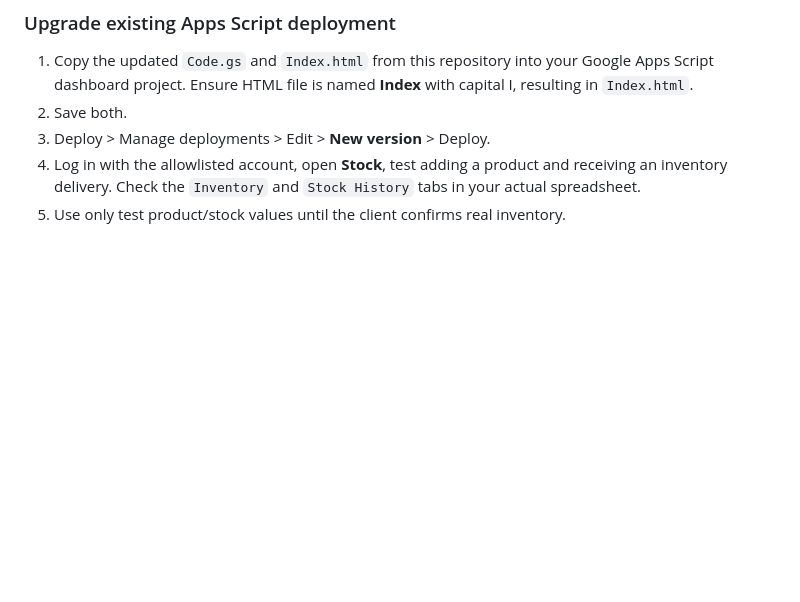
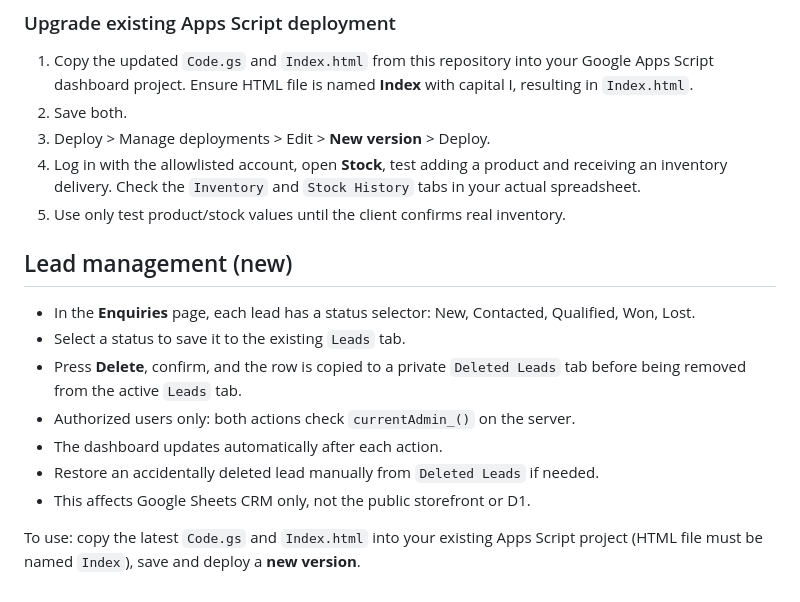
Before and after one commit to enviromation17-bit/Authentic-Natural-website, a Markdown page: google-sheets-dashboard/README.md, the part around the change. GitHub-like rendering; blank space fills up the shorter version.

Commit message:
Document lead status and deletion workflow

```diff
--- a/google-sheets-dashboard/README.md
+++ b/google-sheets-dashboard/README.md
@@ -38,3 +38,14 @@ Google's login normally persists while the user's Google session is active. Ther
 3. Deploy > Manage deployments > Edit > **New version** > Deploy.
 4. Log in with the allowlisted account, open **Stock**, test adding a product and receiving an inventory delivery. Check the `Inventory` and `Stock History` tabs in your actual spreadsheet.
 5. Use only test product/stock values until the client confirms real inventory.
+
+## Lead management (new)
+- In the **Enquiries** page, each lead has a status selector: New, Contacted, Qualified, Won, Lost.
+- Select a status to save it to the existing `Leads` tab.
+- Press **Delete**, confirm, and the row is copied to a private `Deleted Leads` tab before being removed from the active `Leads` tab.
+- Authorized users only: both actions check `currentAdmin_()` on the server.
+- The dashboard updates automatically after each action.
+- Restore an accidentally deleted lead manually from `Deleted Leads` if needed.
+- This affects Google Sheets CRM only, not the public storefront or D1.
+
+To use: copy the latest `Code.gs` and `Index.html` into your existing Apps Script project (HTML file must be named `Index`), save and deploy a **new version**.
```
